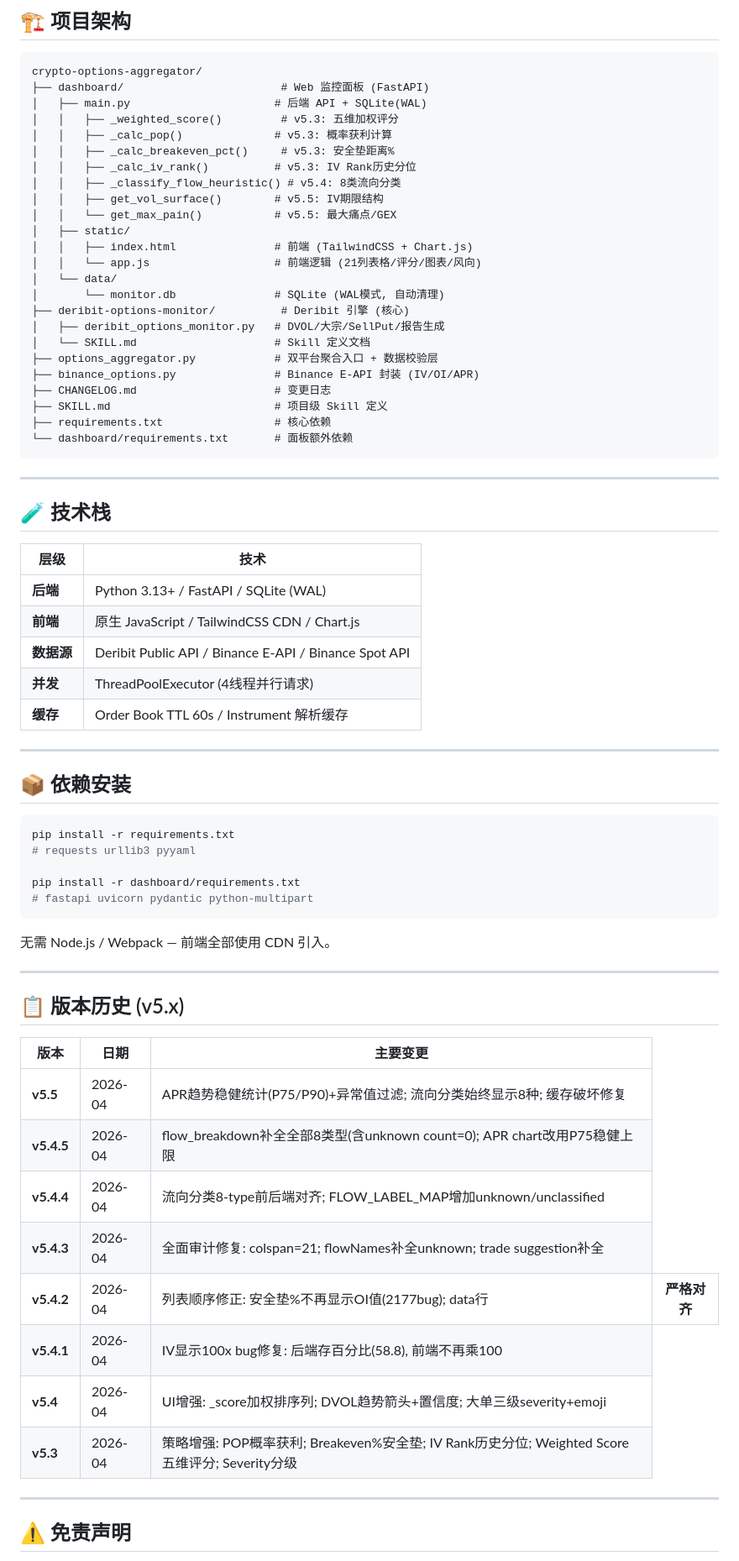
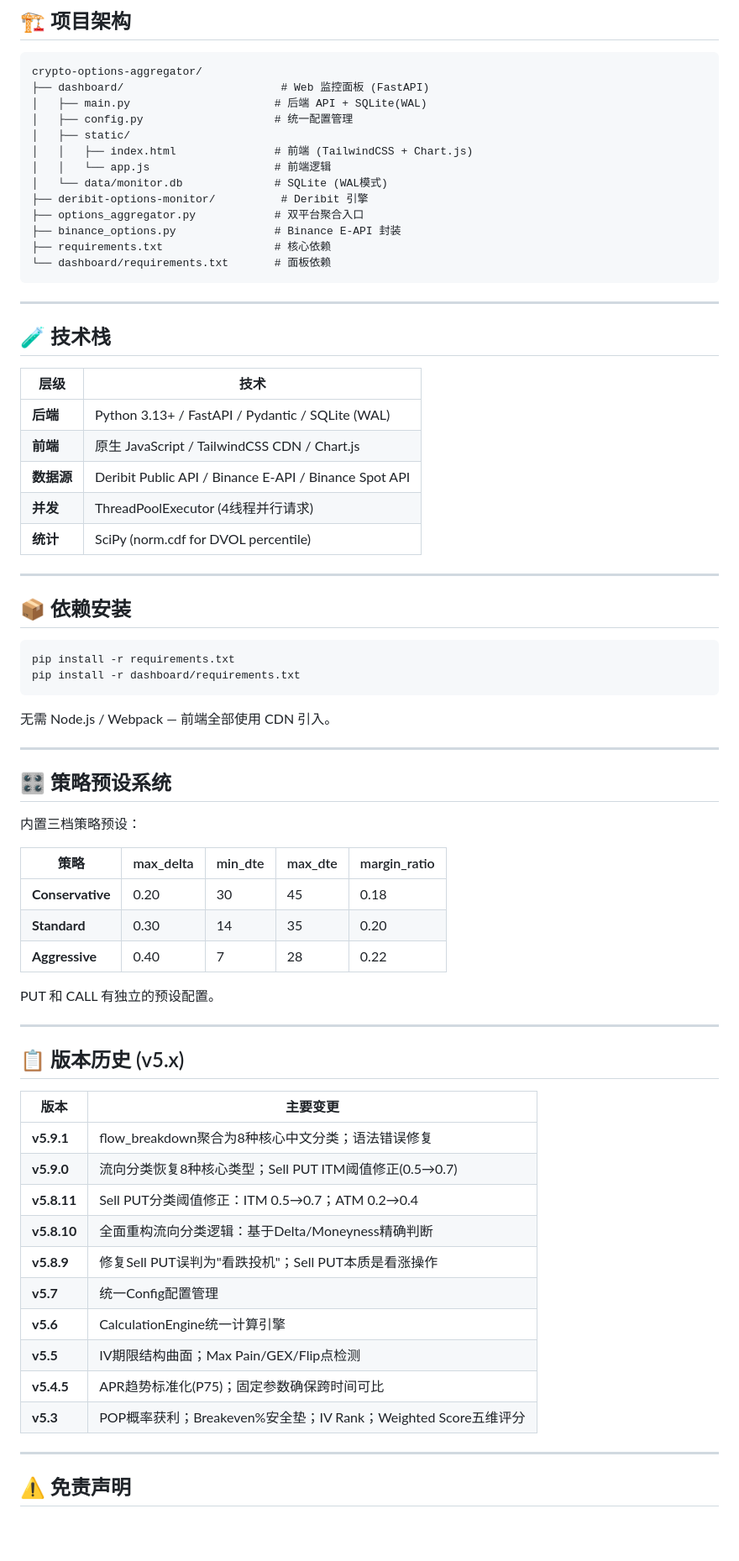
Before and after one commit to roywongx/crypto-options-aggregator, a Markdown page: README.md, the part around one of its changes. Shown at 84% size. Rendered like a GitHub page; blank space fills up the shorter version.

````diff
--- a/README.md
+++ b/README.md
@@ -250,27 +213,16 @@ cd dashboard && python main.py
 crypto-options-aggregator/
 ├── dashboard/                        # Web 监控面板 (FastAPI)
 │   ├── main.py                      # 后端 API + SQLite(WAL)
-│   │   ├── _weighted_score()         # v5.3: 五维加权评分
-│   │   ├── _calc_pop()              # v5.3: 概率获利计算
-│   │   ├── _calc_breakeven_pct()     # v5.3: 安全垫距离%
-│   │   ├── _calc_iv_rank()          # v5.3: IV Rank历史分位
-│   │   ├── _classify_flow_heuristic() # v5.4: 8类流向分类
-│   │   ├── get_vol_surface()        # v5.5: IV期限结构
-│   │   └── get_max_pain()           # v5.5: 最大痛点/GEX
+│   ├── config.py                    # 统一配置管理
 │   ├── static/
 │   │   ├── index.html               # 前端 (TailwindCSS + Chart.js)
-│   │   └── app.js                   # 前端逻辑 (21列表格/评分/图表/风向)
-│   └── data/
-│       └── monitor.db               # SQLite (WAL模式, 自动清理)
-├── deribit-options-monitor/          # Deribit 引擎 (核心)
-│   ├── deribit_options_monitor.py   # DVOL/大宗/SellPut/报告生成
-│   └── SKILL.md                     # Skill 定义文档
-├── options_aggregator.py            # 双平台聚合入口 + 数据校验层
-├── binance_options.py               # Binance E-API 封装 (IV/OI/APR)
-├── CHANGELOG.md                     # 变更日志
-├── SKILL.md                         # 项目级 Skill 定义
+│   │   └── app.js                   # 前端逻辑
+│   └── data/monitor.db              # SQLite (WAL模式)
+├── deribit-options-monitor/          # Deribit 引擎
+├── options_aggregator.py            # 双平台聚合入口
+├── binance_options.py               # Binance E-API 封装
 ├── requirements.txt                 # 核心依赖
-└── dashboard/requirements.txt       # 面板额外依赖
+└── dashboard/requirements.txt       # 面板依赖
 ```
 
 ---
@@ -279,11 +231,11 @@ crypto-options-aggregator/
 
 | 层级 | 技术 |
 |------|------|
-| **后端** | Python 3.13+ / FastAPI / SQLite (WAL) |
+| **后端** | Python 3.13+ / FastAPI / Pydantic / SQLite (WAL) |
 | **前端** | 原生 JavaScript / TailwindCSS CDN / Chart.js |
 | **数据源** | Deribit Public API / Binance E-API / Binance Spot API |
 | **并发** | ThreadPoolExecutor (4线程并行请求) |
-| **缓存** | Order Book TTL 60s / Instrument 解析缓存 |
+| **统计** | SciPy (norm.cdf for DVOL percentile) |
 
 ---
 
@@ -291,28 +243,41 @@ crypto-options-aggregator/
 
 ```bash
 pip install -r requirements.txt
-# requests urllib3 pyyaml
-
 pip install -r dashboard/requirements.txt
-# fastapi uvicorn pydantic python-multipart
 ```
 
 无需 Node.js / Webpack — 前端全部使用 CDN 引入。
 
 ---
 
+## 🎛️ 策略预设系统
+
+内置三档策略预设：
+
+| 策略 | max_delta | min_dte | max_dte | margin_ratio |
+|------|----------|---------|---------|-------------|
+| **Conservative** | 0.20 | 30 | 45 | 0.18 |
+| **Standard** | 0.30 | 14 | 35 | 0.20 |
+| **Aggressive** | 0.40 | 7 | 28 | 0.22 |
+
+PUT 和 CALL 有独立的预设配置。
+
+---
+
 ## 📋 版本历史 (v5.x)
 
-| 版本 | 日期 | 主要变更 |
-|------|------|---------|
-| **v5.5** | 2026-04 | APR趋势稳健统计(P75/P90)+异常值过滤; 流向分类始终显示8种; 缓存破坏修复 |
-| **v5.4.5** | 2026-04 | flow_breakdown补全全部8类型(含unknown count=0); APR chart改用P75稳健上限 |
-| **v5.4.4** | 2026-04 | 流向分类8-type前后端对齐; FLOW_LABEL_MAP增加unknown/unclassified |
-| **v5.4.3** | 2026-04 | 全面审计修复: colspan=21; flowNames补全unknown; trade suggestion补全 |
-| **v5.4.2** | 2026-04 | 列表顺序修正: 安全垫%不再显示OI值(2177bug); data行<th>严格对齐 |
-| **v5.4.1** | 2026-04 | IV显示100x bug修复: 后端存百分比(58.8), 前端不再乘100 |
-| **v5.4** | 2026-04 | UI增强: _score加权排序列; DVOL趋势箭头+置信度; 大单三级severity+emoji |
-| **v5.3** | 2026-04 | 策略增强: POP概率获利; Breakeven%安全垫; IV Rank历史分位; Weighted Score五维评分; Severity分级 |
+| 版本 | 主要变更 |
+|------|---------|
+| **v5.9.1** | flow_breakdown聚合为8种核心中文分类；语法错误修复 |
+| **v5.9.0** | 流向分类恢复8种核心类型；Sell PUT ITM阈值修正(0.5→0.7) |
+| **v5.8.11** | Sell PUT分类阈值修正：ITM 0.5→0.7；ATM 0.2→0.4 |
+| **v5.8.10** | 全面重构流向分类逻辑：基于Delta/Moneyness精确判断 |
+| **v5.8.9** | 修复Sell PUT误判为"看跌投机"；Sell PUT本质是看涨操作 |
+| **v5.7** | 统一Config配置管理 |
+| **v5.6** | CalculationEngine统一计算引擎 |
+| **v5.5** | IV期限结构曲面；Max Pain/GEX/Flip点检测 |
+| **v5.4.5** | APR趋势标准化(P75)；固定参数确保跨时间可比 |
+| **v5.3** | POP概率获利；Breakeven%安全垫；IV Rank；Weighted Score五维评分 |
 
 ---
 
````
Also changed, not shown: other parts of README.md (+86 -124 lines).
